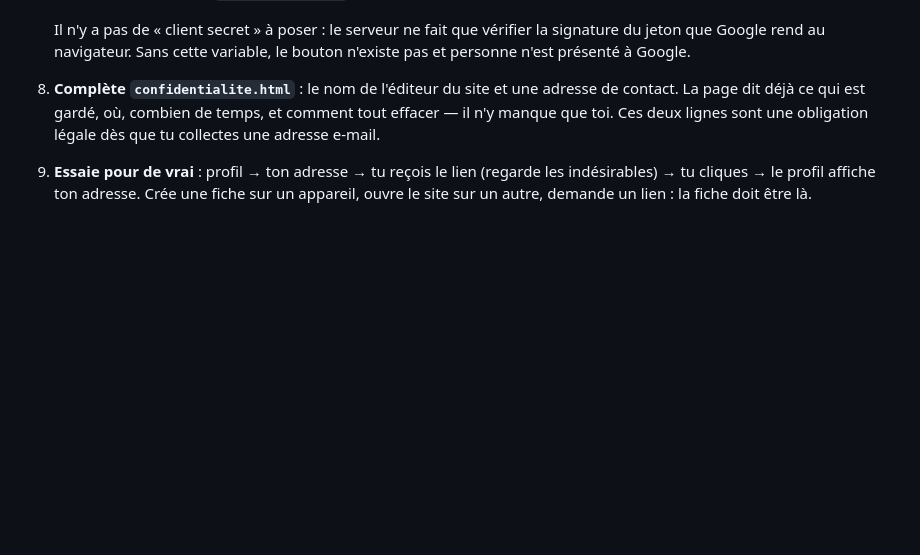
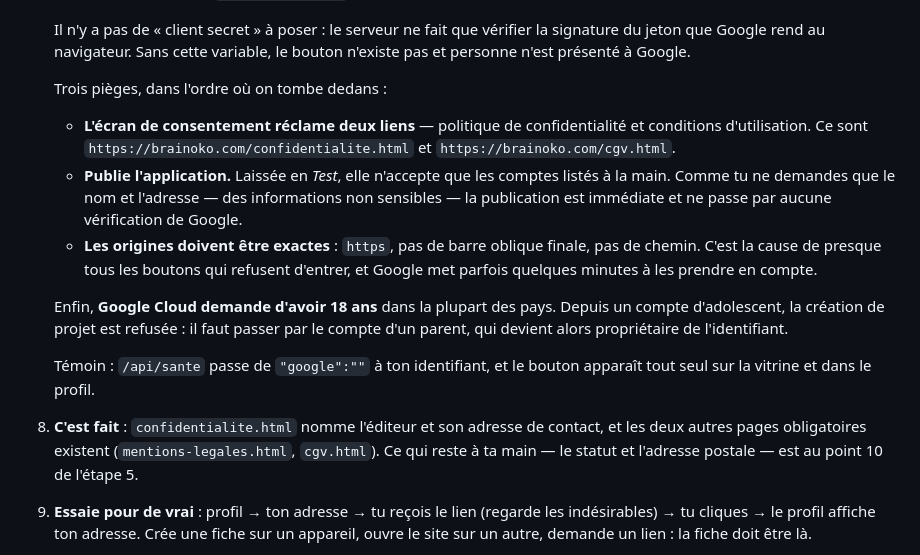
Before and after one commit to Elou26/mathematique, a Markdown page: DEMARRAGE.md, the part around the change. GitHub-like rendering; blank space fills up the shorter version.

Commit message:
Le mémo dit ce qui manquait pour brancher Google
Trois pièges qu'on ne découvre qu'en s'y cassant les dents : l'écran de
consentement réclame les liens de confidentialité et de conditions, une
application laissée en « Test » n'accepte que les comptes listés à la
main, et les origines doivent être écrites au caractère près. Plus la
limite d'âge de Google Cloud, qui décide à qui appartient l'identifiant.

Et la page de confidentialité n'est plus à compléter : elle est écrite.

Co-Authored-By: Claude Opus 5 <noreply@anthropic.com>
Claude-Session: https://claude.ai/code/session_01W96yCFrsQcP2tDf4hk726W

```diff
--- a/DEMARRAGE.md
+++ b/DEMARRAGE.md
@@ -171,10 +171,33 @@ mineures.** C'est ce qui rend l'étape 7 ci-dessous non négociable.
    vérifier la signature du jeton que Google rend au navigateur. Sans cette
    variable, le bouton n'existe pas et personne n'est présenté à Google.
 
-8. **Complète `confidentialite.html`** : le nom de l'éditeur du site et une
-   adresse de contact. La page dit déjà ce qui est gardé, où, combien de
-   temps, et comment tout effacer — il n'y manque que toi. Ces deux lignes
-   sont une obligation légale dès que tu collectes une adresse e-mail.
+   Trois pièges, dans l'ordre où on tombe dedans :
+
+   - **L'écran de consentement réclame deux liens** — politique de
+     confidentialité et conditions d'utilisation. Ce sont
+     `https://brainoko.com/confidentialite.html` et
+     `https://brainoko.com/cgv.html`.
+   - **Publie l'application.** Laissée en *Test*, elle n'accepte que les
+     comptes listés à la main. Comme tu ne demandes que le nom et l'adresse
+     — des informations non sensibles — la publication est immédiate et ne
+     passe par aucune vérification de Google.
+   - **Les origines doivent être exactes** : `https`, pas de barre oblique
+     finale, pas de chemin. C'est la cause de presque tous les boutons qui
+     refusent d'entrer, et Google met parfois quelques minutes à les
+     prendre en compte.
+
+   Enfin, **Google Cloud demande d'avoir 18 ans** dans la plupart des pays.
+   Depuis un compte d'adolescent, la création de projet est refusée : il
+   faut passer par le compte d'un parent, qui devient alors propriétaire de
+   l'identifiant.
+
+   Témoin : `/api/sante` passe de `"google":""` à ton identifiant, et le
+   bouton apparaît tout seul sur la vitrine et dans le profil.
+
+8. **C'est fait** : `confidentialite.html` nomme l'éditeur et son adresse de
+   contact, et les deux autres pages obligatoires existent
+   (`mentions-legales.html`, `cgv.html`). Ce qui reste à ta main — le statut
+   et l'adresse postale — est au point 10 de l'étape 5.
 
 9. **Essaie pour de vrai** : profil → ton adresse → tu reçois le lien
    (regarde les indésirables) → tu cliques → le profil affiche ton adresse.
```
